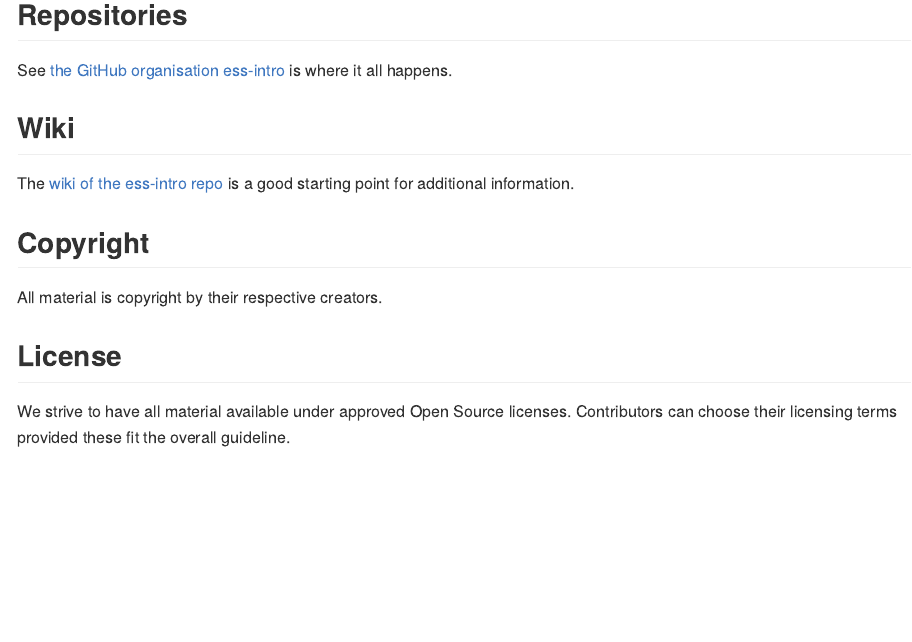
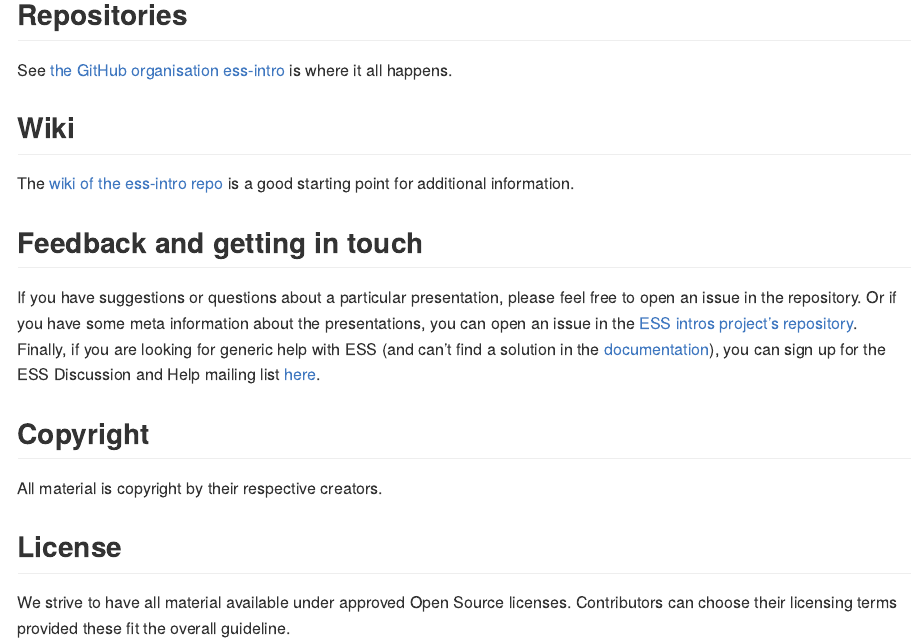
Before and after one commit to ess-intro/ess-intro.github.io, an R Markdown document (index.Rmd): the page in a window 1100 px wide, from 580 px down. The pictures show the output file index.html that the author committed with the source, opened offline.

Commit message:
add note about feedback

```diff
--- a/index.Rmd
+++ b/index.Rmd
@@ -28,6 +28,17 @@ it all happens.
 The [wiki of the ess-intro repo](https://github.com/ess-intro/ess-intro/wiki) is
 a good starting point for additional information.
 
+## Feedback and getting in touch
+
+If you have suggestions or questions about a particular presentation, please
+feel free to open an issue in the repository. Or if you have some meta
+information about the presentations, you can open an issue in the [ESS intros
+project's repository](https://github.com/ess-intro/ess-intro/issues). Finally,
+if you are looking for generic help with ESS (and can't find a solution in the
+[documentation](http://ess.r-project.org/Manual/ess.html)), you can sign up for
+the ESS Discussion and Help mailing list
+[here](https://stat.ethz.ch/mailman/listinfo/ess-help).
+
 ## Copyright
 
 All material is copyright by their respective creators.
```
Also changed, not shown: index.html.
